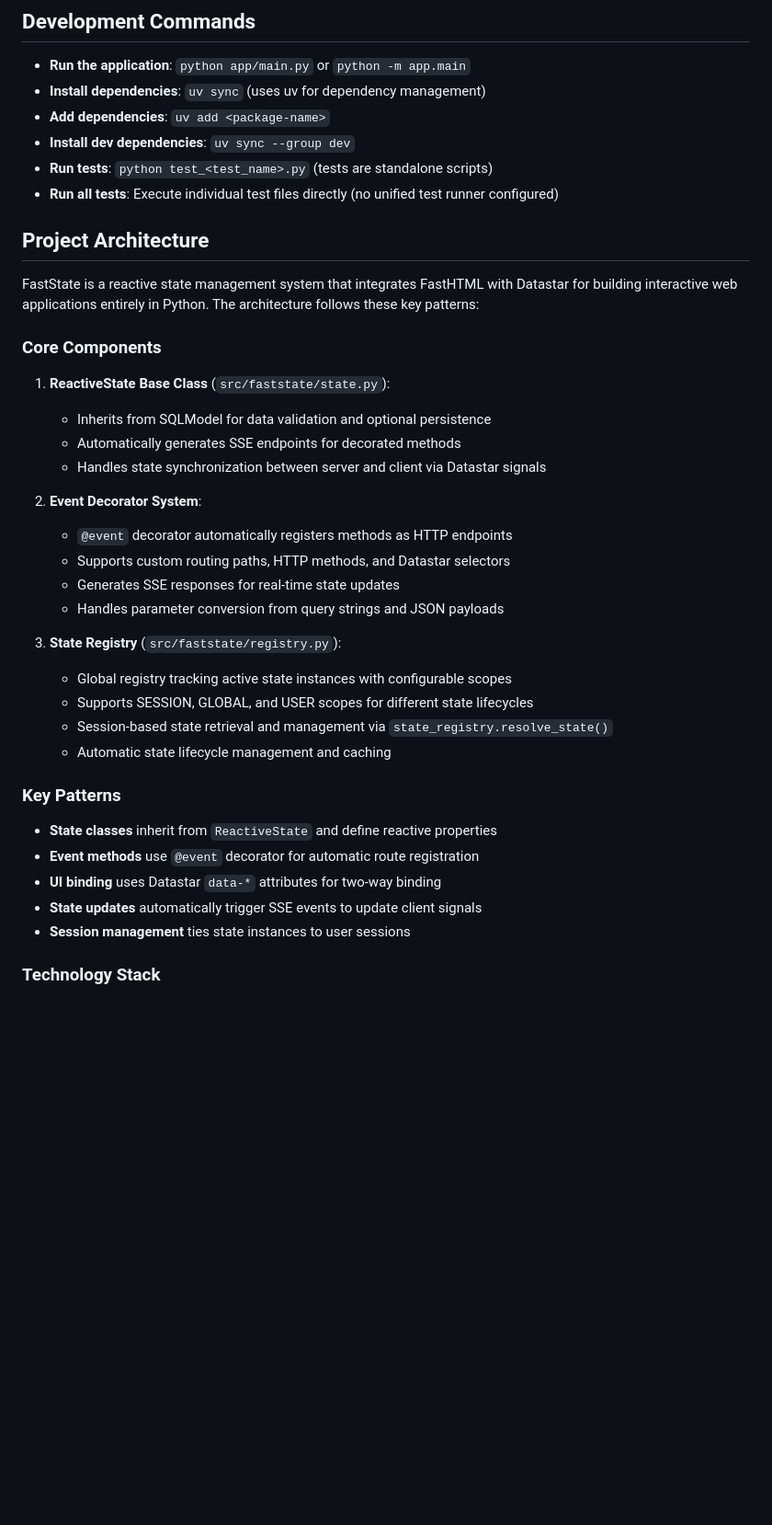
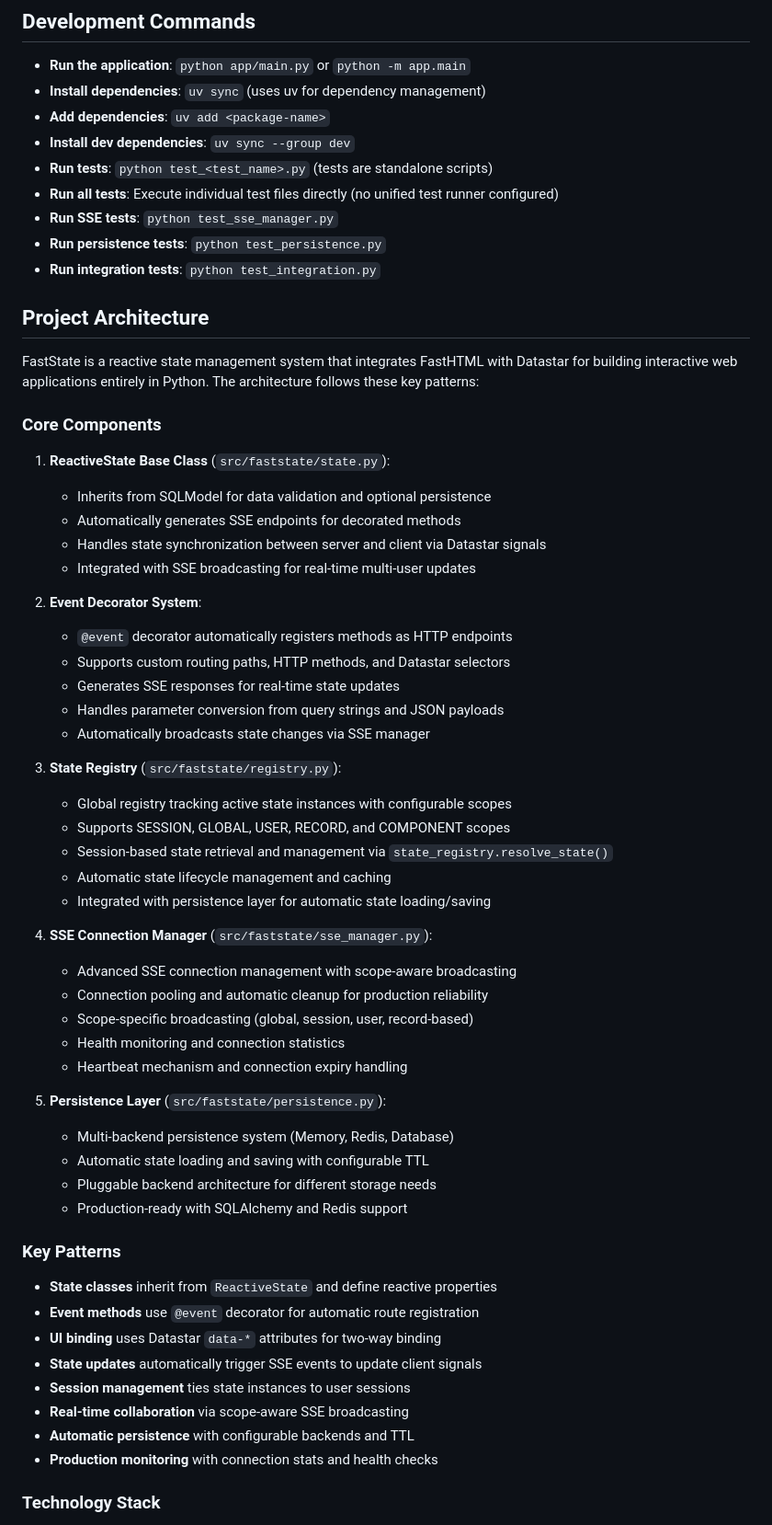
Before and after one commit to ndendic/StarModel, a Markdown page: CLAUDE.md, the part around one of its changes. Shown at 92% size. Rendered like a GitHub page; blank space fills up the shorter version.

```diff
--- a/CLAUDE.md
+++ b/CLAUDE.md
@@ -10,6 +10,9 @@ This file provides guidance to Claude Code (claude.ai/code) when working with co
 - **Install dev dependencies**: `uv sync --group dev`
 - **Run tests**: `python test_<test_name>.py` (tests are standalone scripts)
 - **Run all tests**: Execute individual test files directly (no unified test runner configured)
+- **Run SSE tests**: `python test_sse_manager.py`
+- **Run persistence tests**: `python test_persistence.py`
+- **Run integration tests**: `python test_integration.py`
 
 ## Project Architecture
 
@@ -21,18 +24,34 @@ FastState is a reactive state management system that integrates FastHTML with Da
    - Inherits from SQLModel for data validation and optional persistence
    - Automatically generates SSE endpoints for decorated methods
    - Handles state synchronization between server and client via Datastar signals
+   - Integrated with SSE broadcasting for real-time multi-user updates
 
 2. **Event Decorator System**:
    - `@event` decorator automatically registers methods as HTTP endpoints
    - Supports custom routing paths, HTTP methods, and Datastar selectors
    - Generates SSE responses for real-time state updates
    - Handles parameter conversion from query strings and JSON payloads
+   - Automatically broadcasts state changes via SSE manager
 
 3. **State Registry** (`src/faststate/registry.py`):
    - Global registry tracking active state instances with configurable scopes
-   - Supports SESSION, GLOBAL, and USER scopes for different state lifecycles
+   - Supports SESSION, GLOBAL, USER, RECORD, and COMPONENT scopes
    - Session-based state retrieval and management via `state_registry.resolve_state()`
    - Automatic state lifecycle management and caching
+   - Integrated with persistence layer for automatic state loading/saving
+
+4. **SSE Connection Manager** (`src/faststate/sse_manager.py`):
+   - Advanced SSE connection management with scope-aware broadcasting
+   - Connection pooling and automatic cleanup for production reliability
+   - Scope-specific broadcasting (global, session, user, record-based)
+   - Health monitoring and connection statistics
+   - Heartbeat mechanism and connection expiry handling
+
+5. **Persistence Layer** (`src/faststate/persistence.py`):
+   - Multi-backend persistence system (Memory, Redis, Database)
+   - Automatic state loading and saving with configurable TTL
+   - Pluggable backend architecture for different storage needs
+   - Production-ready with SQLAlchemy and Redis support
 
 ### Key Patterns
 
@@ -41,6 +60,9 @@ FastState is a reactive state management system that integrates FastHTML with Da
 - **UI binding** uses Datastar `data-*` attributes for two-way binding
 - **State updates** automatically trigger SSE events to update client signals
 - **Session management** ties state instances to user sessions
+- **Real-time collaboration** via scope-aware SSE broadcasting
+- **Automatic persistence** with configurable backends and TTL
+- **Production monitoring** with connection stats and health checks
 
 ### Technology Stack
 
```
Also changed, not shown: other parts of CLAUDE.md (+47 -1 lines).
